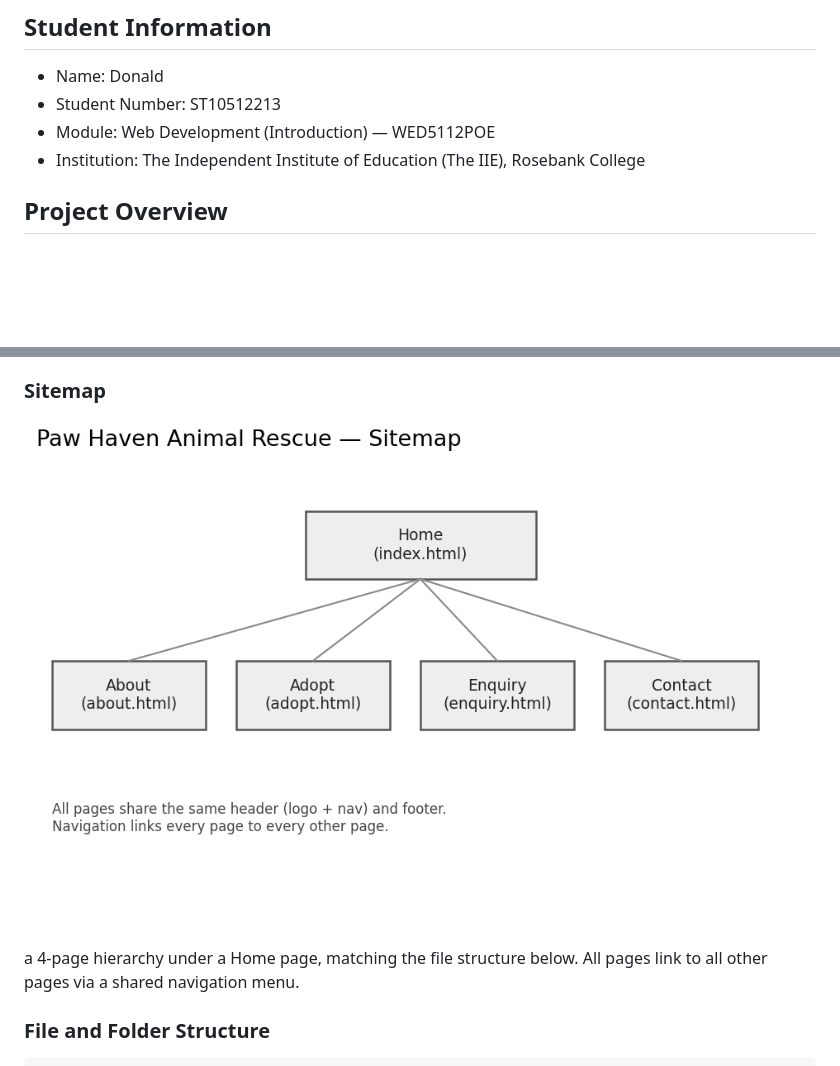
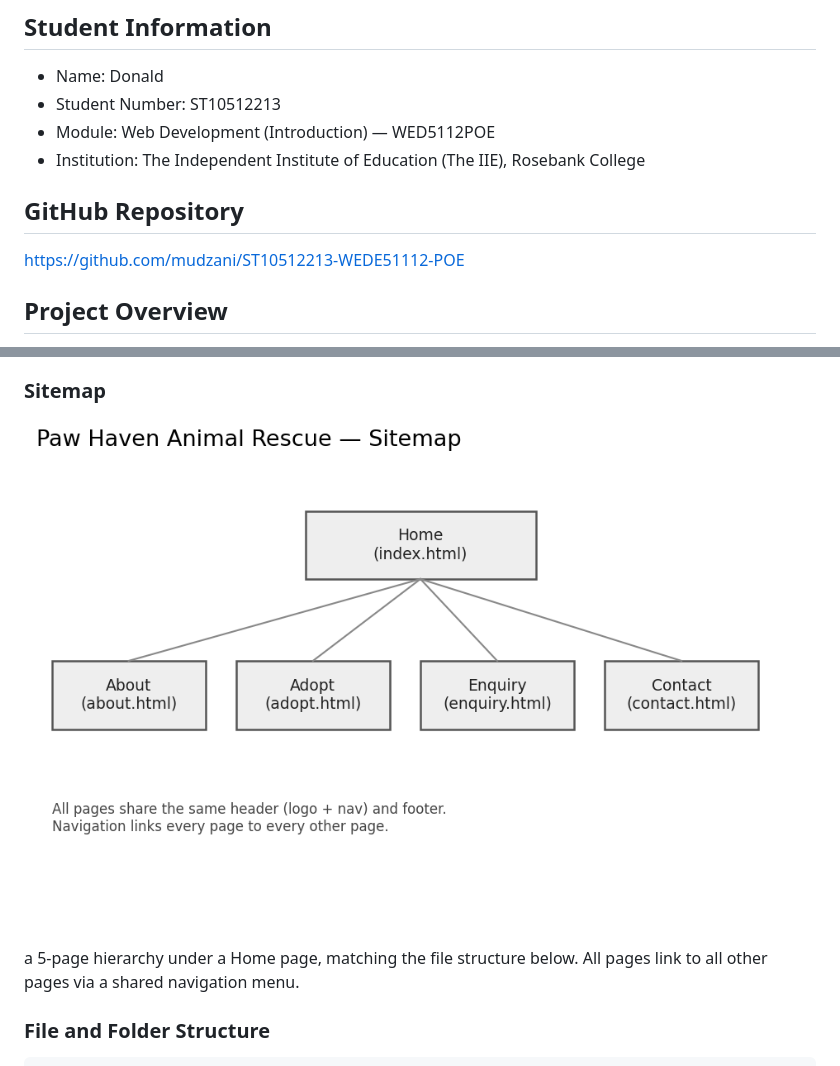
Before and after one commit to mudzani/ST10512213-WEDE51112-POE, a Markdown page: README.md, 2 parts joined by grey strips. Drawn GitHub-style; blank space fills up the shorter version.

Commit message:
added a new line to the README file

```diff
--- a/README.md
+++ b/README.md
@@ -5,6 +5,10 @@
 - Student Number: ST10512213
 - Module: Web Development (Introduction) —  WED5112POE
 - Institution: The Independent Institute of Education (The IIE), Rosebank College
+
+## GitHub Repository
+https://github.com/mudzani/ST10512213-WEDE51112-POE
+
 
 ## Project Overview
 Paw Haven Animal Rescue is a fictional non-profit animal shelter based in Johannesburg,
@@ -58,7 +62,7 @@ Proposal document for both proposals in full and the selection rationale.
 - No external text content has been copied from any source; all page copy is original.
 
 ### Sitemap
- ![Sitemap](images/sitemap.png)  a 4-page hierarchy under a Home page, matching the file
+ ![Sitemap](images/sitemap.png)  a 5-page hierarchy under a Home page, matching the file
 structure below. All pages link to all other pages via a shared navigation menu.
 
 ### File and Folder Structure
```
